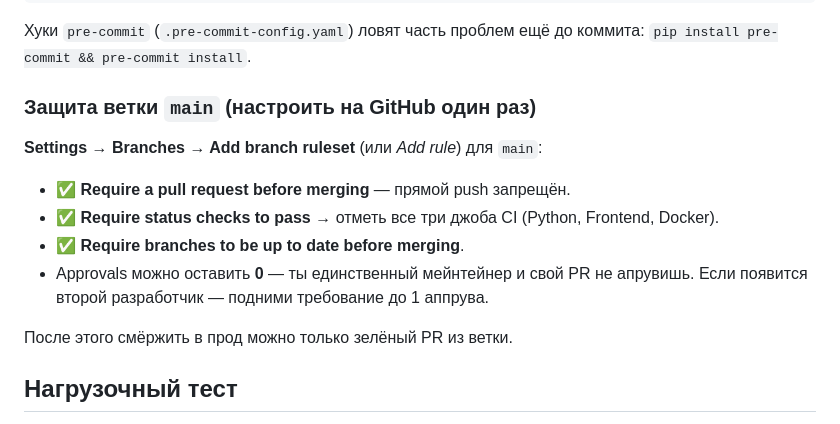
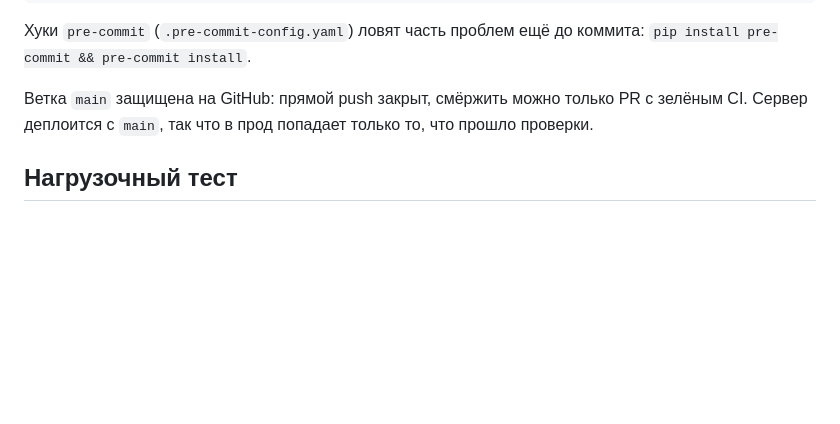
Before and after one commit to 21astroboy/Algoclimb, a Markdown page: README.md, the part around the change. Drawn GitHub-style; blank space fills up the shorter version.

Commit message:
docs: убрать пошаговую настройку защиты ветки из README

```diff
--- a/README.md
+++ b/README.md
@@ -283,17 +283,8 @@ npm run lint                               # фронтенд (ESLint + Prettier
 Хуки `pre-commit` (`.pre-commit-config.yaml`) ловят часть проблем ещё до коммита:
 `pip install pre-commit && pre-commit install`.
 
-### Защита ветки `main` (настроить на GitHub один раз)
-
-**Settings → Branches → Add branch ruleset** (или *Add rule*) для `main`:
-
-- ✅ **Require a pull request before merging** — прямой push запрещён.
-- ✅ **Require status checks to pass** → отметь все три джоба CI (Python, Frontend, Docker).
-- ✅ **Require branches to be up to date before merging**.
-- Approvals можно оставить **0** — ты единственный мейнтейнер и свой PR не апрувишь.
-  Если появится второй разработчик — подними требование до 1 аппрува.
-
-После этого смёржить в прод можно только зелёный PR из ветки.
+Ветка `main` защищена на GitHub: прямой push закрыт, смёржить можно только PR с зелёным CI.
+Сервер деплоится с `main`, так что в прод попадает только то, что прошло проверки.
 
 ## Нагрузочный тест
 
```
